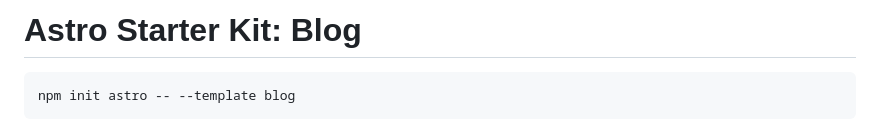
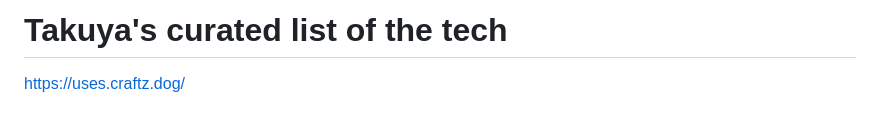
Before and after one commit to craftzdog/craftzdog-uses, a Markdown page: README.md, the part around one of its changes. GitHub-like rendering.

````diff
--- a/README.md
+++ b/README.md
@@ -1,6 +1,4 @@
-# Astro Starter Kit: Blog
+# Takuya's curated list of the tech
 
-```
-npm init astro -- --template blog
-```
+https://uses.craftz.dog/
 
````
Also changed, not shown: other parts of README.md (+42 -38 lines), docs/tutorial-thumb.jpg (added), 1 other file.
